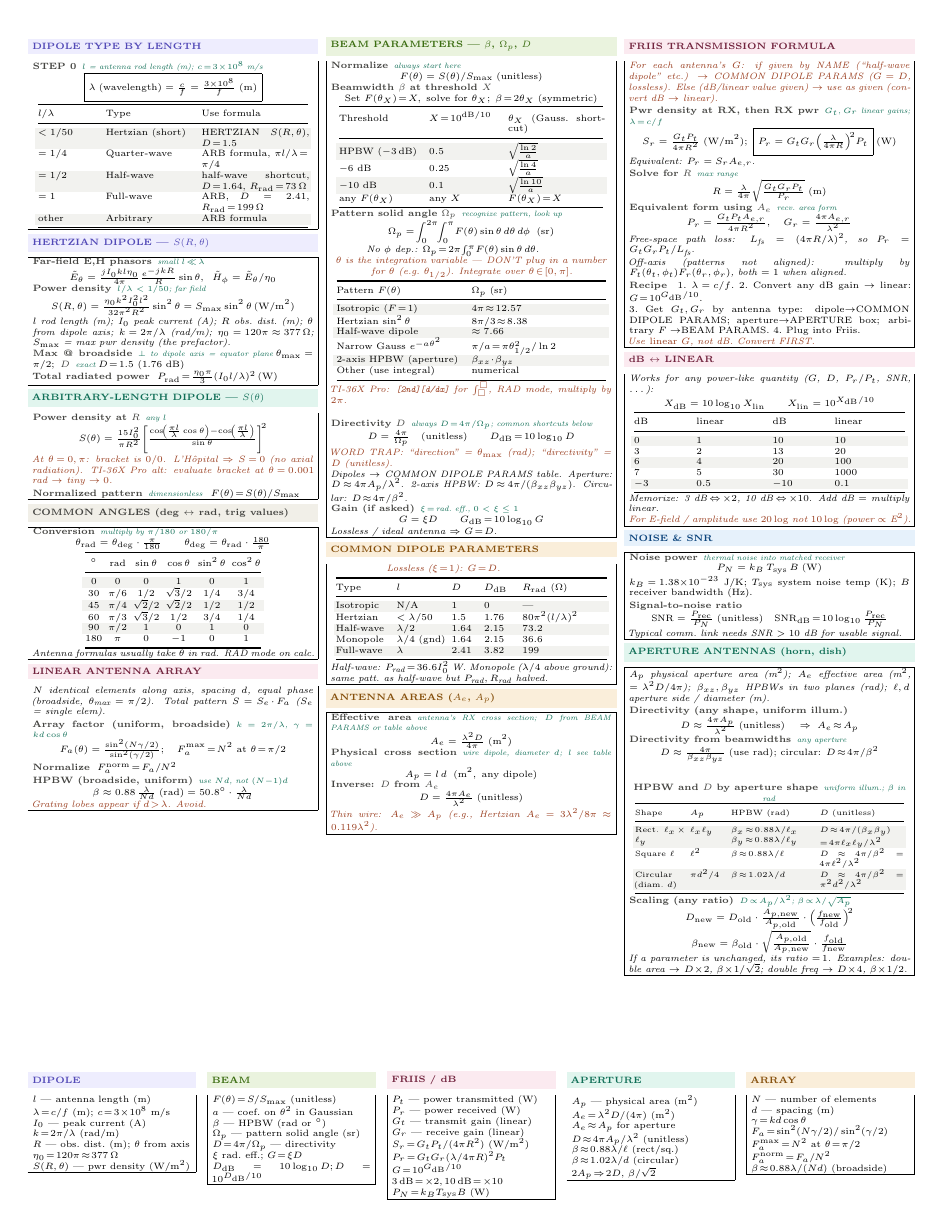
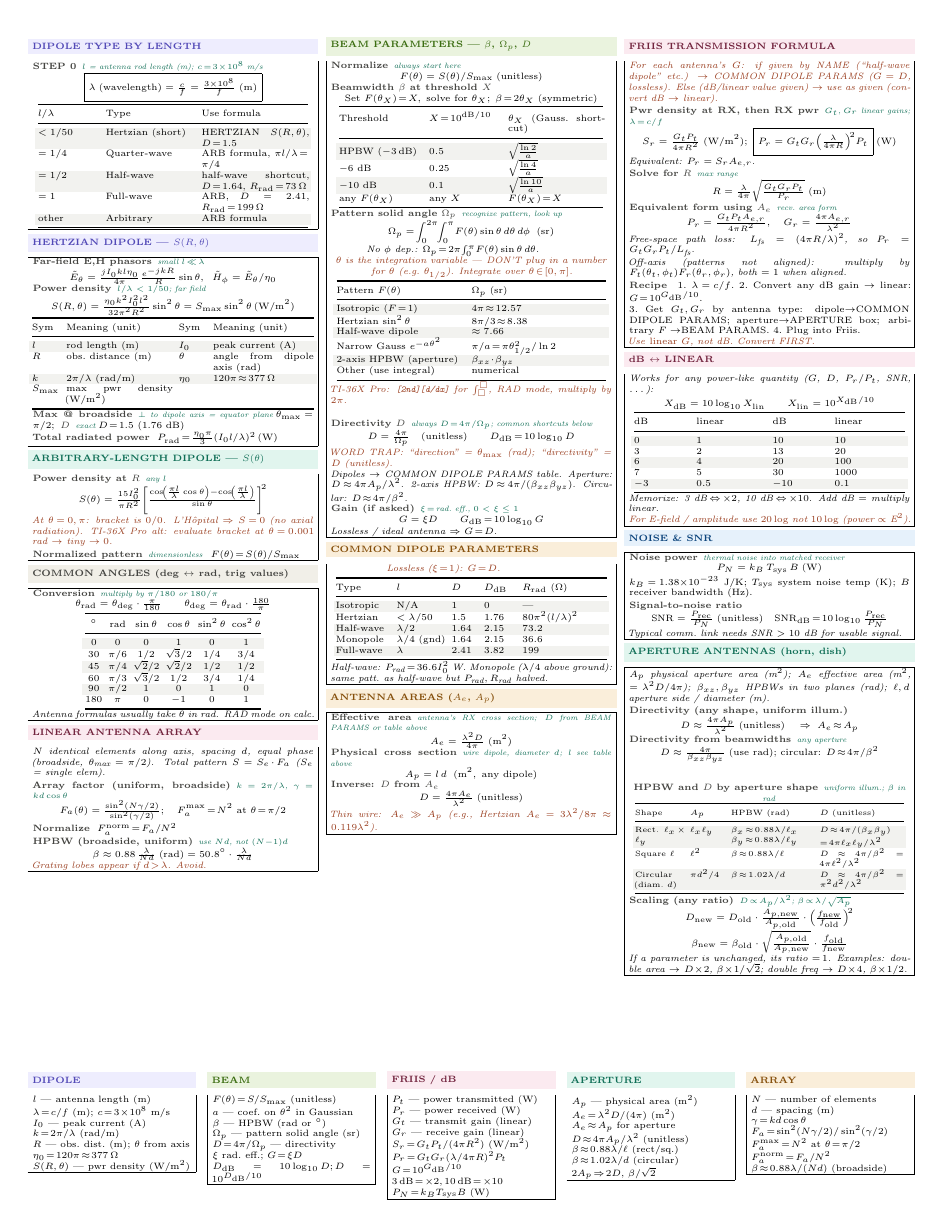
Before and after one commit to BaoPSU/ECE332-EMAG-II-Portland-State-University, a LaTeX document (Notes/Cheatsheets/Final/src/ECE332_HW4_cheatsheet.tex): the whole page. Compiled offline with pdfLaTeX.

Commit message:
HERTZIAN: variables as 4x2 table (Sym | Meaning) for scannability

```diff
--- a/Notes/Cheatsheets/Final/src/ECE332_HW4_cheatsheet.tex
+++ b/Notes/Cheatsheets/Final/src/ECE332_HW4_cheatsheet.tex
@@ -73,7 +73,16 @@ $=1$ & Full-wave & ARB, $D\!=\!2.41$, $R_{\text{rad}}\!=\!199\,\Omega$\\
 \[\tilde{E}_\theta = \tfrac{j I_0 k l \eta_0}{4\pi}\tfrac{e^{-jkR}}{R}\sin\theta,\;\; \tilde{H}_\phi = \tilde{E}_\theta/\eta_0\]
 \eq{Power density}{$l/\lambda<1/50$; far field}
 \[S(R,\theta) = \tfrac{\eta_0 k^2 I_0^2 l^2}{32\pi^2 R^2}\sin^2\theta = S_{\max}\sin^2\theta\,(\text{W/m}^2)\]
-\textit{$l$ rod length (m); $I_0$ peak current (A); $R$ obs.\ dist.\ (m); $\theta$ from dipole axis; $k\!=\!2\pi/\lambda$ (rad/m); $\eta_0\!=\!120\pi\!\approx\!377\,\Omega$; $S_{\max}$ = max pwr density (the prefactor).}\\
+{\centering\makebox[0.98\linewidth][c]{{\setlength{\tabcolsep}{2pt}\begin{tabular}{@{}p{0.10\linewidth}p{0.38\linewidth}p{0.10\linewidth}p{0.36\linewidth}@{}}
+\toprule
+Sym & Meaning (unit) & Sym & Meaning (unit)\\
+\midrule
+\rowcolor{rowB}$l$ & rod length (m) & $I_0$ & peak current (A)\\
+$R$ & obs.\ distance (m) & $\theta$ & angle from dipole axis (rad)\\
+\rowcolor{rowB}$k$ & $2\pi/\lambda$ (rad/m) & $\eta_0$ & $120\pi\!\approx\!377\,\Omega$\\
+$S_{\max}$ & max pwr density (W/m$^2$) & & \\
+\bottomrule
+\end{tabular}}}\par}
 \eq{Max @ broadside}{$\perp$ to dipole axis = equator plane}\,$\theta_{\max}\!=\!\pi/2$;\, \eq{$D$}{exact}\,$D\!=\!1.5$ (1.76 dB)\\
 \eq{Total radiated power}{}\,$P_{\text{rad}}\!=\!\tfrac{\eta_0\pi}{3}(I_0 l/\lambda)^2$\,(W)
 \end{ebox}
```
